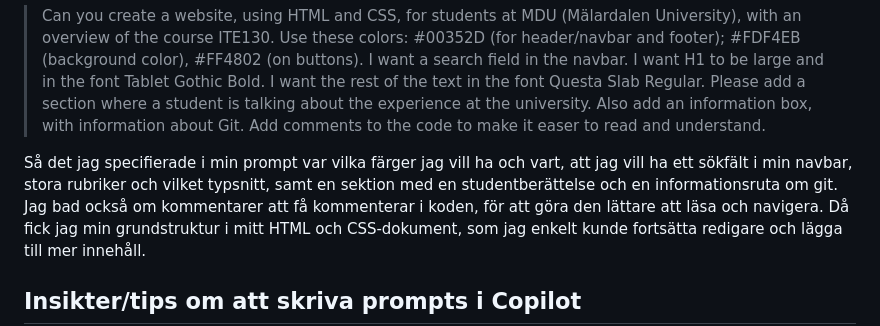
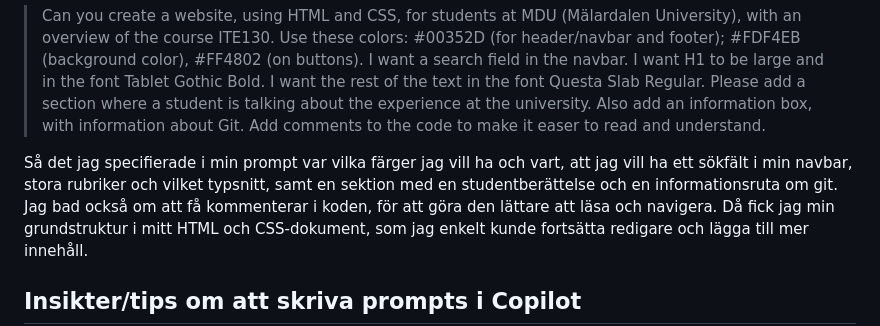
Before and after one commit to julia-linnea/MDU-ITE130, a Markdown page: README.md, the part around the change. Drawn GitHub-style.

Commit message:
Fixade stavfel

```diff
--- a/README.md
+++ b/README.md
@@ -14,7 +14,7 @@ För att göra en sida som liknar MDU:s grafiska profil så började jag med att
 > Can you create a website, using HTML and CSS, for students at MDU (Mälardalen University), with an overview of the course ITE130. Use these colors: #00352D (for header/navbar and footer); #FDF4EB (background color), #FF4802 (on buttons). I want a search field in the navbar. I want H1 to be large and in the font Tablet Gothic Bold. I want the rest of the text in the font Questa Slab Regular.
 Please add a section where a student is talking about the experience at the university. Also add an information box, with information about Git. Add comments to the code to make it easer to read and understand.
 
-Så det jag specifierade i min prompt var vilka färger jag vill ha och vart, att jag vill ha ett sökfält i min navbar, stora rubriker och vilket typsnitt, samt en sektion med en studentberättelse och en informationsruta om git. Jag bad också om kommentarer att få kommenterar i koden, för att göra den lättare att läsa och navigera.
+Så det jag specifierade i min prompt var vilka färger jag vill ha och vart, att jag vill ha ett sökfält i min navbar, stora rubriker och vilket typsnitt, samt en sektion med en studentberättelse och en informationsruta om git. Jag bad också om att få kommenterar i koden, för att göra den lättare att läsa och navigera.
 Då fick jag min grundstruktur i mitt HTML och CSS-dokument, som jag enkelt kunde fortsätta redigare och lägga till mer innehåll.
 
 ## Insikter/tips om att skriva prompts i Copilot
```
